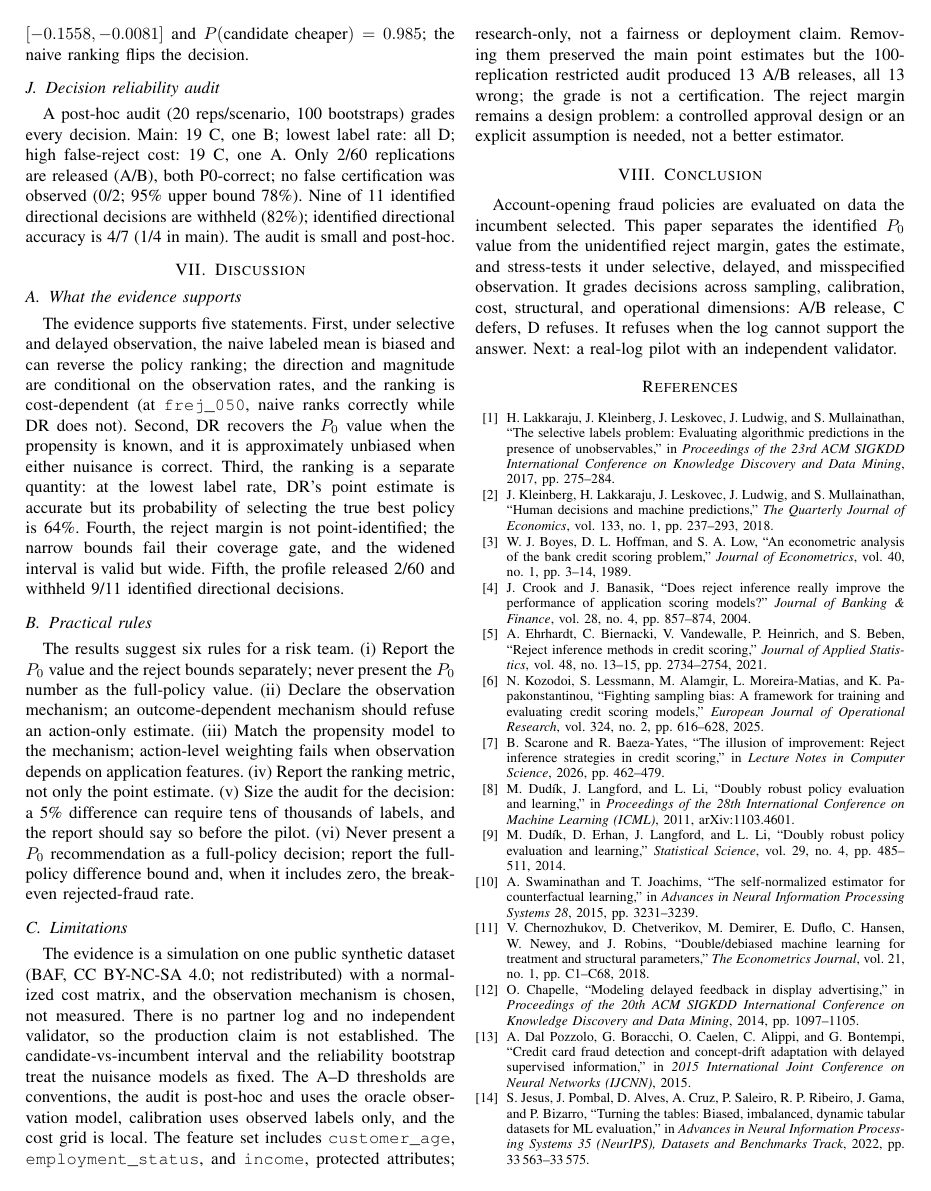
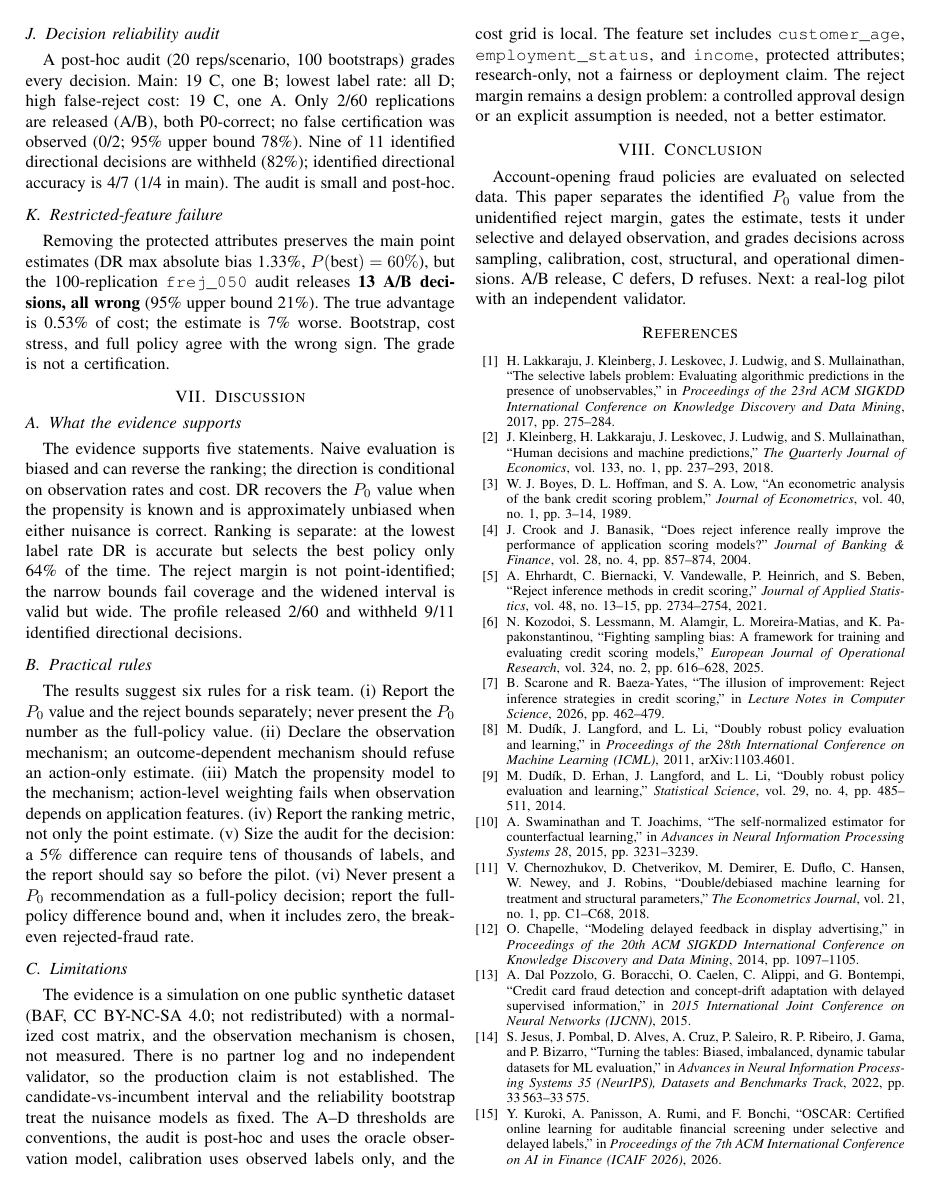
Before and after one commit to kira-ml/onboarding-audit, a LaTeX paper (paper/main.tex): page 6 of 7. Compiled offline with pdfLaTeX.

Commit message:
docs: move restricted-feature failure into paper results
Adds a Results subsection for the 13/13 false-certification confirmation, tightens the paper back to six body pages, and updates the critical audit status for the safe default and lint fixes.

```diff
--- a/paper/main.tex
+++ b/paper/main.tex
@@ -210,24 +210,27 @@ The known-truth test confirms the property: with a wrong outcome model and corre
 The main-scenario bounds interval is 0.009942; with a low false-reject cost (\texttt{frej\_002}), it is 0.203, twenty times wider. The narrow interval covers the true full-population value in 34\% of replications and passes the pre-registered 90\% gate in only 15 of 88 policy--scenario cells. The widened interval passes in 77 of 88 cells; the 11 failures are exactly the cells where the \Pzero\ estimate is biased (outcome-dependent labels, action-level covariate misspecification, and the 90-day delay). The correct reading is that the narrow interval is not a confidence interval, and the widened interval is valid but four times wider.
 
 \subsection{Case study}
-The case study is a 20,000-row synthetic log with a 5\% review capacity, 8.9\% approve labels, known observation probabilities, and an \emph{oracle} candidate score (true probability plus small noise), not a trained model. The naive backtest says the candidate is 6.3\% more expensive; the true \Pzero\ cost is 12.4\% lower. The report returns a difference of $-0.0820$ with interval $[-0.1558,-0.0081]$ and $P(\text{candidate cheaper})=0.985$; the naive ranking flips the decision.
+The synthetic case study (20,000 rows, known truth, provided observation probabilities) has a naive estimate 6.3\% worse and a true cost 12.4\% better for the candidate. The report returns a difference of $-0.0820$ with interval $[-0.1558,-0.0081]$ and $P(\text{candidate cheaper})=0.985$; the naive ranking flips the decision.
 
 \subsection{Decision reliability audit}
 A post-hoc audit (20 reps/scenario, 100 bootstraps) grades every decision. Main: 19 C, one B; lowest label rate: all D; high false-reject cost: 19 C, one A. Only 2/60 replications are released (A/B), both P0-correct; no false certification was observed (0/2; 95\% upper bound 78\%). Nine of 11 identified directional decisions are withheld (82\%); identified directional accuracy is 4/7 (1/4 in main). The audit is small and post-hoc.
 
+\subsection{Restricted-feature failure}
+Removing the protected attributes preserves the main point estimates (DR max absolute bias 1.33\%, $P(\text{best})=60\%$), but the 100-replication \texttt{frej\_050} audit releases \textbf{13 A/B decisions, all wrong} (95\% upper bound 21\%). The true advantage is 0.53\% of cost; the estimate is 7\% worse. Bootstrap, cost stress, and full policy agree with the wrong sign. The grade is not a certification.
+
 \section{Discussion}
 
 \subsection{What the evidence supports}
-The evidence supports five statements. First, under selective and delayed observation, the naive labeled mean is biased and can reverse the policy ranking; the direction and magnitude are conditional on the observation rates, and the ranking is cost-dependent (at \texttt{frej\_050}, naive ranks correctly while DR does not). Second, DR recovers the \Pzero\ value when the propensity is known, and it is approximately unbiased when either nuisance is correct. Third, the ranking is a separate quantity: at the lowest label rate, DR's point estimate is accurate but its probability of selecting the true best policy is 64\%. Fourth, the reject margin is not point-identified; the narrow bounds fail their coverage gate, and the widened interval is valid but wide. Fifth, the profile released 2/60 and withheld 9/11 identified directional decisions.
+The evidence supports five statements. Naive evaluation is biased and can reverse the ranking; the direction is conditional on observation rates and cost. DR recovers the \Pzero\ value when the propensity is known and is approximately unbiased when either nuisance is correct. Ranking is separate: at the lowest label rate DR is accurate but selects the best policy only 64\% of the time. The reject margin is not point-identified; the narrow bounds fail coverage and the widened interval is valid but wide. The profile released 2/60 and withheld 9/11 identified directional decisions.
 
 \subsection{Practical rules}
 The results suggest six rules for a risk team. (i) Report the \Pzero\ value and the reject bounds separately; never present the \Pzero\ number as the full-policy value. (ii) Declare the observation mechanism; an outcome-dependent mechanism should refuse an action-only estimate. (iii) Match the propensity model to the mechanism; action-level weighting fails when observation depends on application features. (iv) Report the ranking metric, not only the point estimate. (v) Size the audit for the decision: a 5\% difference can require tens of thousands of labels, and the report should say so before the pilot. (vi) Never present a \Pzero\ recommendation as a full-policy decision; report the full-policy difference bound and, when it includes zero, the break-even rejected-fraud rate.
 
 \subsection{Limitations}
-The evidence is a simulation on one public synthetic dataset (BAF, CC BY-NC-SA 4.0; not redistributed) with a normalized cost matrix, and the observation mechanism is chosen, not measured. There is no partner log and no independent validator, so the production claim is not established. The candidate-vs-incumbent interval and the reliability bootstrap treat the nuisance models as fixed. The A--D thresholds are conventions, the audit is post-hoc and uses the oracle observation model, calibration uses observed labels only, and the cost grid is local. The feature set includes \texttt{customer\_age}, \texttt{employment\_status}, and \texttt{income}, protected attributes; research-only, not a fairness or deployment claim. Removing them preserved the main point estimates but the 100-replication restricted audit produced 13 A/B releases, all 13 wrong; the grade is not a certification. The reject margin remains a design problem: a controlled approval design or an explicit assumption is needed, not a better estimator.
+The evidence is a simulation on one public synthetic dataset (BAF, CC BY-NC-SA 4.0; not redistributed) with a normalized cost matrix, and the observation mechanism is chosen, not measured. There is no partner log and no independent validator, so the production claim is not established. The candidate-vs-incumbent interval and the reliability bootstrap treat the nuisance models as fixed. The A--D thresholds are conventions, the audit is post-hoc and uses the oracle observation model, calibration uses observed labels only, and the cost grid is local. The feature set includes \texttt{customer\_age}, \texttt{employment\_status}, and \texttt{income}, protected attributes; research-only, not a fairness or deployment claim. The reject margin remains a design problem: a controlled approval design or an explicit assumption is needed, not a better estimator.
 
 \section{Conclusion}
-Account-opening fraud policies are evaluated on data the incumbent selected. This paper separates the identified \Pzero\ value from the unidentified reject margin, gates the estimate, and stress-tests it under selective, delayed, and misspecified observation. It grades decisions across sampling, calibration, cost, structural, and operational dimensions: A/B release, C defers, D refuses. It refuses when the log cannot support the answer. Next: a real-log pilot with an independent validator.
+Account-opening fraud policies are evaluated on selected data. This paper separates the identified \Pzero\ value from the unidentified reject margin, gates the estimate, tests it under selective and delayed observation, and grades decisions across sampling, calibration, cost, structural, and operational dimensions. A/B release, C defers, D refuses. Next: a real-log pilot with an independent validator.
 
 \bibliographystyle{IEEEtran}
 \bibliography{references}
```
Also changed, not shown: docs/CRITICAL_AUDIT_2026-11-28.md (+2 -2 lines), paper/main.pdf, paper/main.tex (2 more changed lines).
